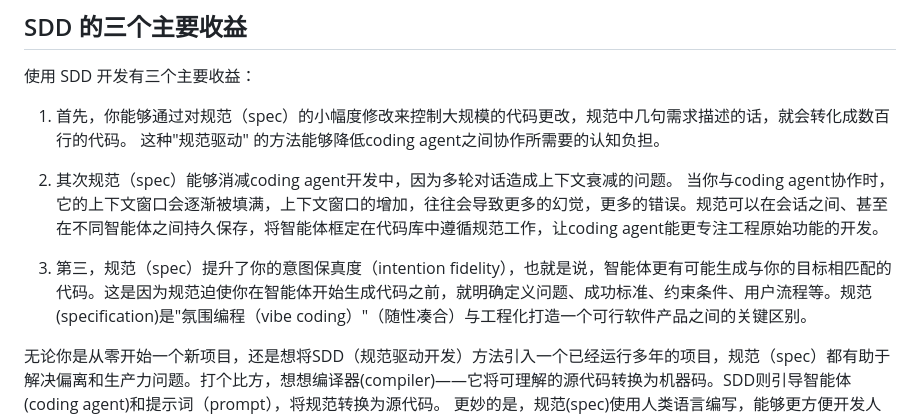
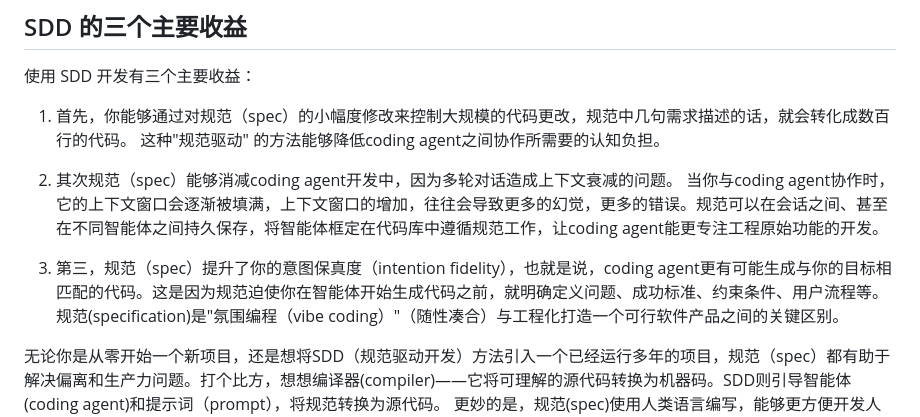
Before and after one commit to hhuang37/codearts-agent-demos, a Markdown page: sdd/sdd_readme.zh-CN.md, the part around the change. GitHub-like rendering.

Commit message:
SDD guide: say coding agent instead of agent in benefit 3

```diff
--- a/sdd/sdd_readme.zh-CN.md
+++ b/sdd/sdd_readme.zh-CN.md
@@ -20,7 +20,7 @@ vibe coding 能快速给我们结果，你可能通过写一个prompt来描述
 
 2. 其次规范（spec）能够消减coding agent开发中，因为多轮对话造成上下文衰减的问题。 当你与coding agent协作时，它的上下文窗口会逐渐被填满，上下文窗口的增加，往往会导致更多的幻觉，更多的错误。规范可以在会话之间、甚至在不同智能体之间持久保存，将智能体框定在代码库中遵循规范工作，让coding agent能更专注工程原始功能的开发。
 
-3. 第三，规范（spec）提升了你的意图保真度（intention fidelity），也就是说，智能体更有可能生成与你的目标相匹配的代码。这是因为规范迫使你在智能体开始生成代码之前，就明确定义问题、成功标准、约束条件、用户流程等。规范(specification)是"氛围编程（vibe coding）"（随性凑合）与工程化打造一个可行软件产品之间的关键区别。
+3. 第三，规范（spec）提升了你的意图保真度（intention fidelity），也就是说，coding agent更有可能生成与你的目标相匹配的代码。这是因为规范迫使你在智能体开始生成代码之前，就明确定义问题、成功标准、约束条件、用户流程等。规范(specification)是"氛围编程（vibe coding）"（随性凑合）与工程化打造一个可行软件产品之间的关键区别。
 
 无论你是从零开始一个新项目，还是想将SDD（规范驱动开发）方法引入一个已经运行多年的项目，规范（spec）都有助于解决偏离和生产力问题。打个比方，想想编译器(compiler)——它将可理解的源代码转换为机器码。SDD则引导智能体(coding agent)和提示词（prompt），将规范转换为源代码。 更妙的是，规范(spec)使用人类语言编写，能够更方便开发人员理解。
 
```
